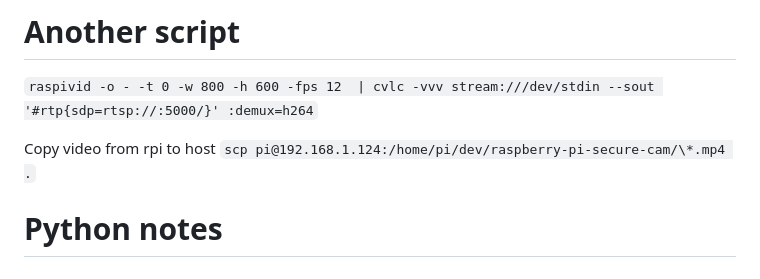
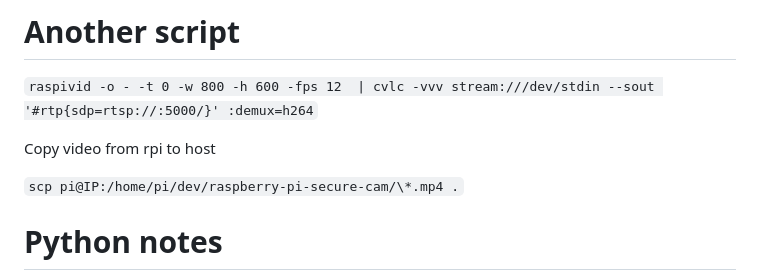
Before and after one commit to blackfin/raspberry-pi-secure-cam, a Markdown page: README.md, the part around the change. GitHub-like rendering.

```diff
--- a/README.md
+++ b/README.md
@@ -406,7 +406,8 @@ temperText.py used for read data from temperature sensor DS18B20 and write it to
 `raspivid -o - -t 0 -w 800 -h 600 -fps 12  | cvlc -vvv stream:///dev/stdin --sout '#rtp{sdp=rtsp://:5000/}' :demux=h264`
 
 Copy video from rpi to host
-`scp pi@192.168.1.124:/home/pi/dev/raspberry-pi-secure-cam/\*.mp4 .`
+
+`scp pi@IP:/home/pi/dev/raspberry-pi-secure-cam/\*.mp4 .`
 
 # Python notes
 Configuring env to run python. For raspios-bookworm-armhf-lite in newer versions of pip3 this is mandatory.
```
